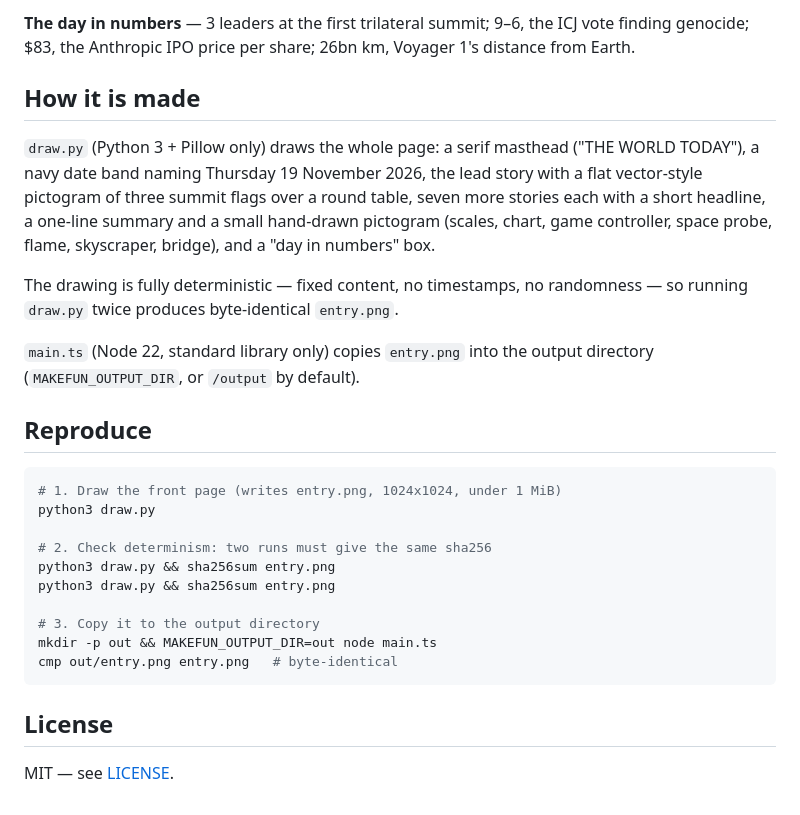
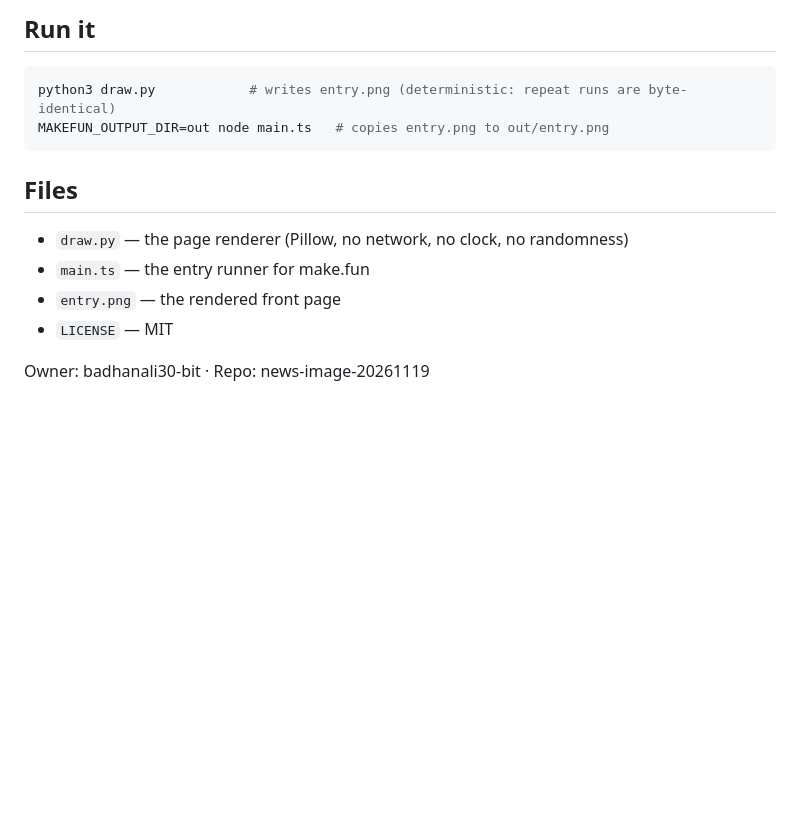
Before and after one commit to badhanali30-bit/news-image-20261119, a Markdown page: README.md, the part around one of its changes. GitHub-like rendering; blank space fills up the shorter version.

````diff
--- a/README.md
+++ b/README.md
@@ -49,39 +47,15 @@ issuing a joint "peace declaration" — but announcing no major agreement.
-**The day in numbers** — 3 leaders at the first trilateral summit; 9–6,
-the ICJ vote finding genocide; $83, the Anthropic IPO price per share;
-26bn km, Voyager 1's distance from Earth.
-
-## How it is made
-
-`draw.py` (Python 3 + Pillow only) draws the whole page: a serif
-masthead ("THE WORLD TODAY"), a navy date band naming Thursday
-19 November 2026, the lead story with a flat vector-style pictogram of
-three summit flags over a round table, seven more stories each with a
-short headline, a one-line summary and a small hand-drawn pictogram
-(scales, chart, game controller, space probe, flame, skyscraper, bridge),
-and a "day in numbers" box.
-
-The drawing is fully deterministic — fixed content, no timestamps, no
-randomness — so running `draw.py` twice produces byte-identical
-`entry.png`.
-
-`main.ts` (Node 22, standard library only) copies `entry.png` into the
-output directory (`MAKEFUN_OUTPUT_DIR`, or `/output` by default).
-
-## Reproduce
+## Run it
 
 ```sh
-# 1. Draw the front page (writes entry.png, 1024x1024, under 1 MiB)
-python3 draw.py
-
-# 2. Check determinism: two runs must give the same sha256
-python3 draw.py && sha256sum entry.png
-python3 draw.py && sha256sum entry.png
-
-# 3. Copy it to the output directory
-mkdir -p out && MAKEFUN_OUTPUT_DIR=out node main.ts
-cmp out/entry.png entry.png   # byte-identical
+python3 draw.py            # writes entry.png (deterministic: repeat runs are byte-identical)
+MAKEFUN_OUTPUT_DIR=out node main.ts   # copies entry.png to out/entry.png
 ```
 
-## License
+## Files
 
-MIT — see [LICENSE](LICENSE).
+- `draw.py` — the page renderer (Pillow, no network, no clock, no randomness)
+- `main.ts` — the entry runner for make.fun
+- `entry.png` — the rendered front page
+- `LICENSE` — MIT
+
+Owner: badhanali30-bit · Repo: news-image-20261119
````
Also changed, not shown: other parts of README.md (+34 -36 lines), entry.png, 2 other files.
